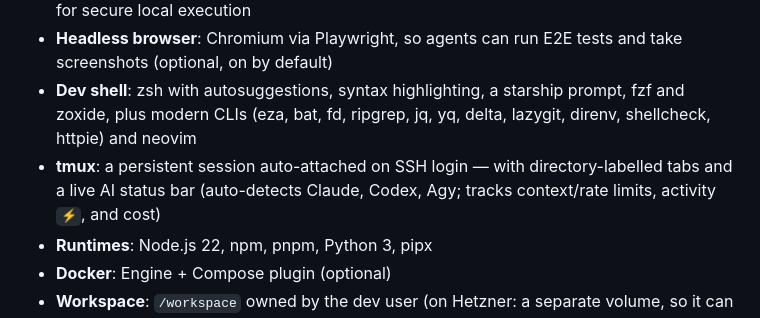
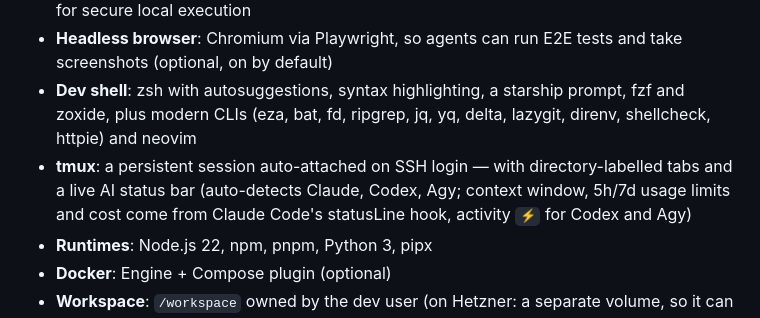
Before and after one commit to BohdanchukVL/agent-devbox, a Markdown page: README.md, the part around the change. Drawn GitHub-style.

Commit message:
docs: describe where the status bar gets context, limits and cost

```diff
--- a/README.md
+++ b/README.md
@@ -18,7 +18,7 @@ A fresh Ubuntu 24.04 server with:
 - **Codex Sandbox**: bubblewrap (`bwrap`) pre-configured with unprivileged user namespaces for secure local execution
 - **Headless browser**: Chromium via Playwright, so agents can run E2E tests and take screenshots (optional, on by default)
 - **Dev shell**: zsh with autosuggestions, syntax highlighting, a starship prompt, fzf and zoxide, plus modern CLIs (eza, bat, fd, ripgrep, jq, yq, delta, lazygit, direnv, shellcheck, httpie) and neovim
-- **tmux**: a persistent session auto-attached on SSH login — with directory-labelled tabs and a live AI status bar (auto-detects Claude, Codex, Agy; tracks context/rate limits, activity `⚡`, and cost)
+- **tmux**: a persistent session auto-attached on SSH login — with directory-labelled tabs and a live AI status bar (auto-detects Claude, Codex, Agy; context window, 5h/7d usage limits and cost come from Claude Code's statusLine hook, activity `⚡` for Codex and Agy)
 - **Runtimes**: Node.js 22, npm, pnpm, Python 3, pipx
 - **Docker**: Engine + Compose plugin (optional)
 - **Workspace**: `/workspace` owned by the dev user (on Hetzner: a separate volume, so it can outlive the server type)
```
